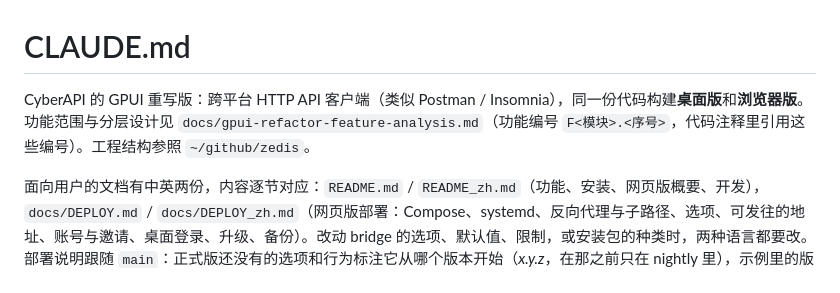
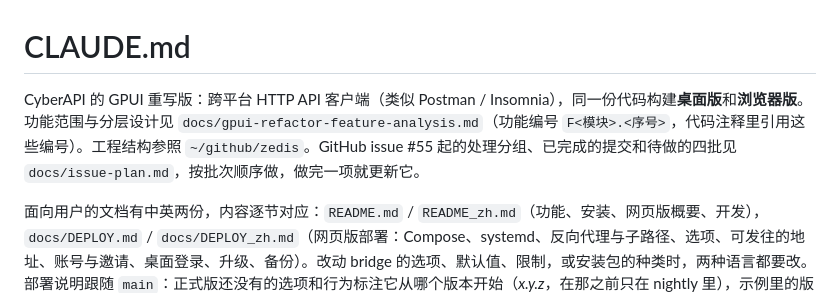
Before and after one commit to vicanso/cyberapi, a Markdown page: CLAUDE.md, the part around the change. Drawn GitHub-style.

Commit message:
docs: the plan for the issues from #55 on — what is done, the search button held back, and the four batches still to do

```diff
--- a/CLAUDE.md
+++ b/CLAUDE.md
@@ -1,6 +1,6 @@
 # CLAUDE.md
 
-CyberAPI 的 GPUI 重写版：跨平台 HTTP API 客户端（类似 Postman / Insomnia），同一份代码构建**桌面版**和**浏览器版**。功能范围与分层设计见 `docs/gpui-refactor-feature-analysis.md`（功能编号 `F<模块>.<序号>`，代码注释里引用这些编号）。工程结构参照 `~/github/zedis`。
+CyberAPI 的 GPUI 重写版：跨平台 HTTP API 客户端（类似 Postman / Insomnia），同一份代码构建**桌面版**和**浏览器版**。功能范围与分层设计见 `docs/gpui-refactor-feature-analysis.md`（功能编号 `F<模块>.<序号>`，代码注释里引用这些编号）。工程结构参照 `~/github/zedis`。GitHub issue #55 起的处理分组、已完成的提交和待做的四批见 `docs/issue-plan.md`，按批次顺序做，做完一项就更新它。
 
 面向用户的文档有中英两份，内容逐节对应：`README.md` / `README_zh.md`（功能、安装、网页版概要、开发），`docs/DEPLOY.md` / `docs/DEPLOY_zh.md`（网页版部署：Compose、systemd、反向代理与子路径、选项、可发往的地址、账号与邀请、桌面登录、升级、备份）。改动 bridge 的选项、默认值、限制，或安装包的种类时，两种语言都要改。部署说明跟随 `main`：正式版还没有的选项和行为标注它从哪个版本开始（*x.y.z*，在那之前只在 nightly 里），示例里的版本号由 `scripts/bump-version.sh` 随升版本一起改（#54）。
 
```
Also changed, not shown: docs/issue-plan.md (added, +114 -0 lines).
